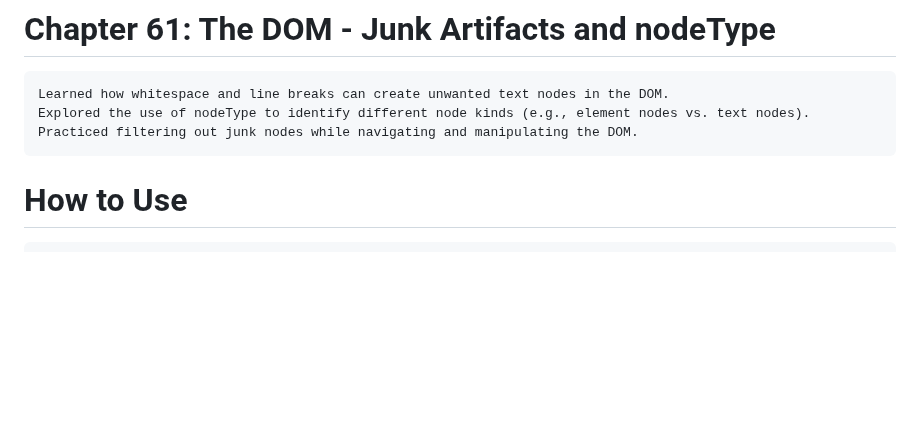
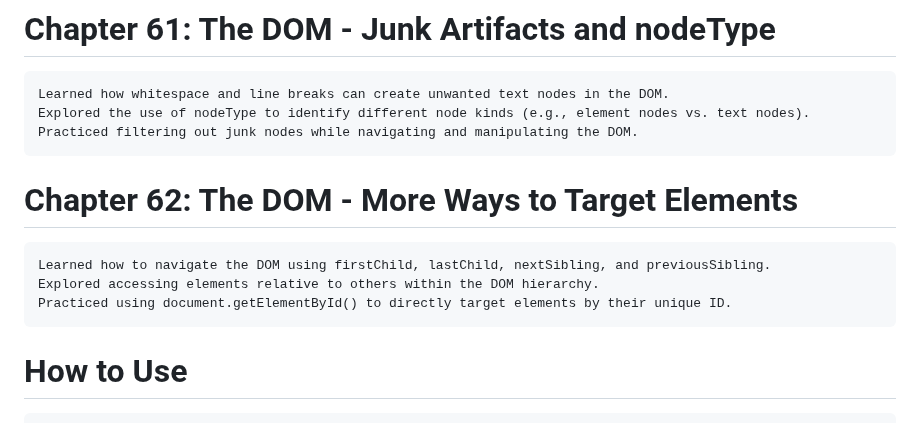
Before and after one commit to babunairofficial/javaScript, a Markdown page: doItYourself/README.md, the part around the change. Drawn GitHub-style; blank space fills up the shorter version.

```diff
--- a/doItYourself/README.md
+++ b/doItYourself/README.md
@@ -201,6 +201,10 @@
     Learned how whitespace and line breaks can create unwanted text nodes in the DOM.
     Explored the use of nodeType to identify different node kinds (e.g., element nodes vs. text nodes).
     Practiced filtering out junk nodes while navigating and manipulating the DOM.
+# Chapter 62: The DOM - More Ways to Target Elements
+    Learned how to navigate the DOM using firstChild, lastChild, nextSibling, and previousSibling.
+    Explored accessing elements relative to others within the DOM hierarchy.
+    Practiced using document.getElementById() to directly target elements by their unique ID.
 
 # How to Use
     Feel free to browse through the code and progress updates. Suggestions and feedback are welcome!
```
